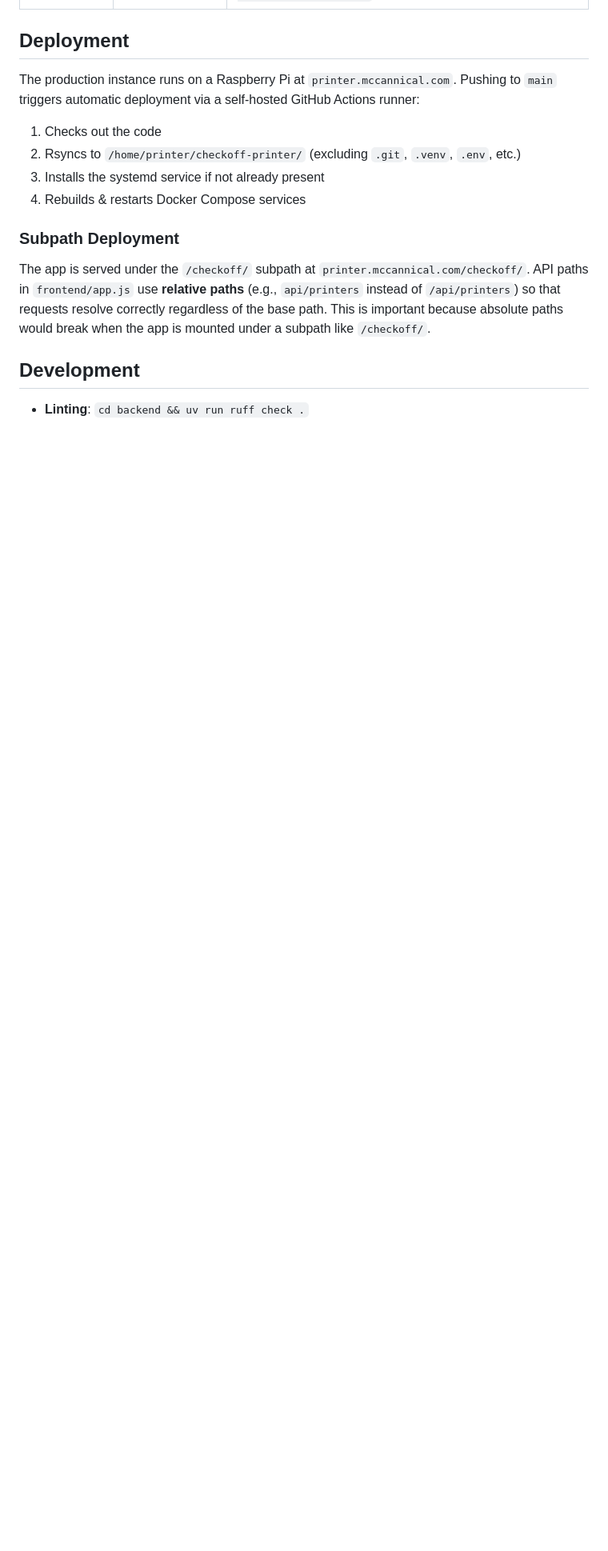
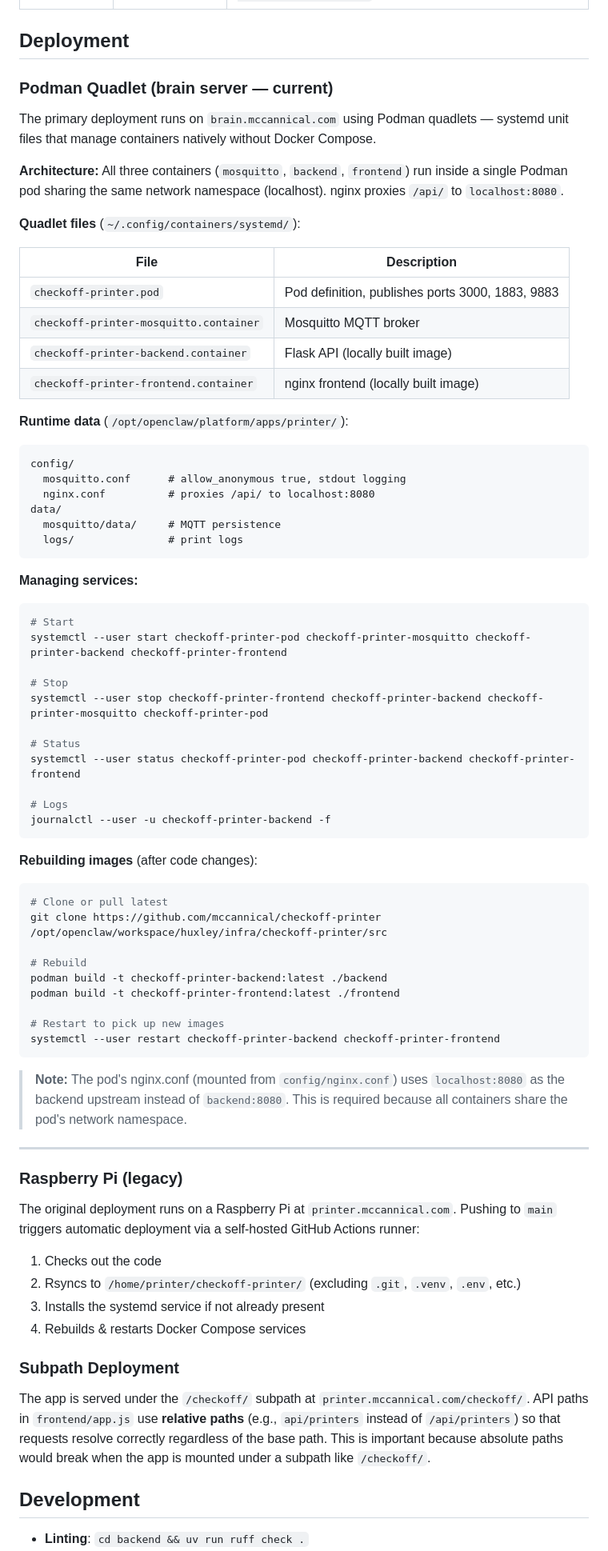
Before and after one commit to mccannical/checkoff-printer, a Markdown page: README.md, the part around the change. Shown at 80% size. Rendered like a GitHub page; blank space fills up the shorter version.

Commit message:
docs: add Podman quadlet deployment for brain server
Documents the quadlet-based deployment on brain.mccannical.com:
- Pod-based architecture with shared network namespace
- Quadlet file locations and runtime data paths
- Service management commands
- Image rebuild steps
- nginx.conf localhost upstream note

Co-Authored-By: Claude Sonnet 4.6 <noreply@anthropic.com>

````diff
--- a/README.md
+++ b/README.md
@@ -239,7 +239,69 @@ Three GitHub Actions workflows run on pushes to `main`:
 
 ## Deployment
 
-The production instance runs on a Raspberry Pi at `printer.mccannical.com`. Pushing to `main` triggers automatic deployment via a self-hosted GitHub Actions runner:
+### Podman Quadlet (brain server — current)
+
+The primary deployment runs on `brain.mccannical.com` using Podman quadlets — systemd unit files that manage containers natively without Docker Compose.
+
+**Architecture:** All three containers (`mosquitto`, `backend`, `frontend`) run inside a single Podman pod sharing the same network namespace (localhost). nginx proxies `/api/` to `localhost:8080`.
+
+**Quadlet files** (`~/.config/containers/systemd/`):
+
+| File | Description |
+|------|-------------|
+| `checkoff-printer.pod` | Pod definition, publishes ports 3000, 1883, 9883 |
+| `checkoff-printer-mosquitto.container` | Mosquitto MQTT broker |
+| `checkoff-printer-backend.container` | Flask API (locally built image) |
+| `checkoff-printer-frontend.container` | nginx frontend (locally built image) |
+
+**Runtime data** (`/opt/openclaw/platform/apps/printer/`):
+
+```
+config/
+  mosquitto.conf      # allow_anonymous true, stdout logging
+  nginx.conf          # proxies /api/ to localhost:8080
+data/
+  mosquitto/data/     # MQTT persistence
+  logs/               # print logs
+```
+
+**Managing services:**
+
+```bash
+# Start
+systemctl --user start checkoff-printer-pod checkoff-printer-mosquitto checkoff-printer-backend checkoff-printer-frontend
+
+# Stop
+systemctl --user stop checkoff-printer-frontend checkoff-printer-backend checkoff-printer-mosquitto checkoff-printer-pod
+
+# Status
+systemctl --user status checkoff-printer-pod checkoff-printer-backend checkoff-printer-frontend
+
+# Logs
+journalctl --user -u checkoff-printer-backend -f
+```
+
+**Rebuilding images** (after code changes):
+
+```bash
+# Clone or pull latest
+git clone https://github.com/mccannical/checkoff-printer /opt/openclaw/workspace/huxley/infra/checkoff-printer/src
+
+# Rebuild
+podman build -t checkoff-printer-backend:latest ./backend
+podman build -t checkoff-printer-frontend:latest ./frontend
+
+# Restart to pick up new images
+systemctl --user restart checkoff-printer-backend checkoff-printer-frontend
+```
+
+> **Note:** The pod's nginx.conf (mounted from `config/nginx.conf`) uses `localhost:8080` as the backend upstream instead of `backend:8080`. This is required because all containers share the pod's network namespace.
+
+---
+
+### Raspberry Pi (legacy)
+
+The original deployment runs on a Raspberry Pi at `printer.mccannical.com`. Pushing to `main` triggers automatic deployment via a self-hosted GitHub Actions runner:
 
 1. Checks out the code
 2. Rsyncs to `/home/printer/checkoff-printer/` (excluding `.git`, `.venv`, `.env`, etc.)
````
